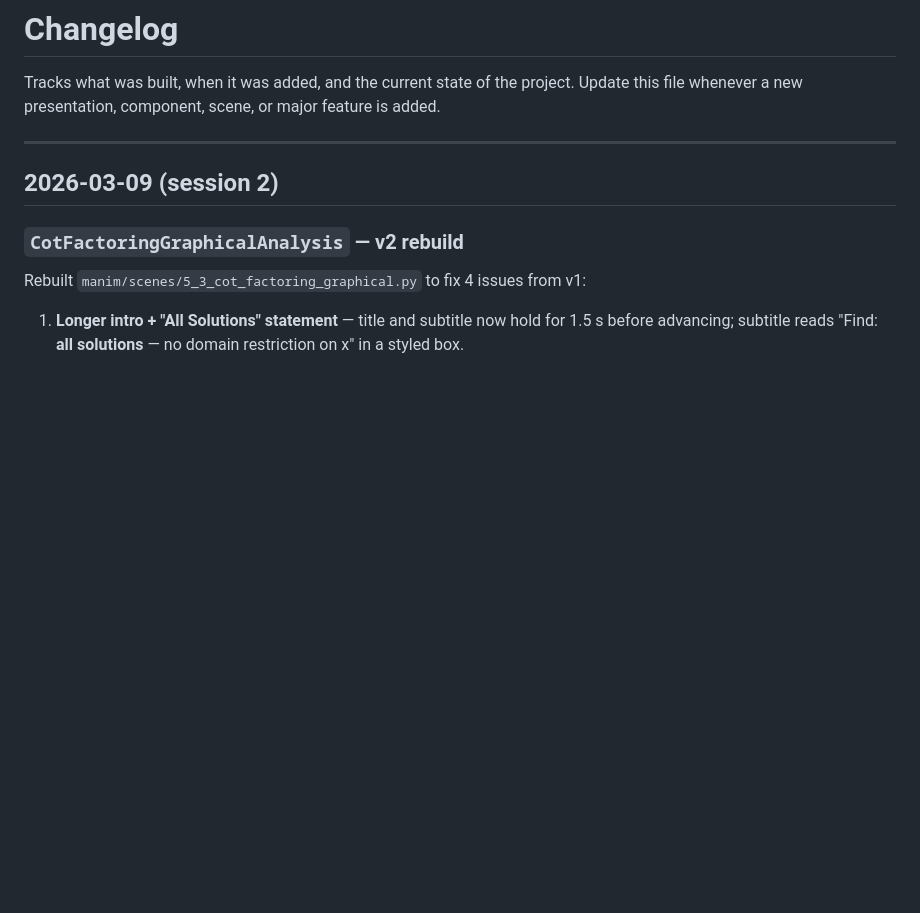
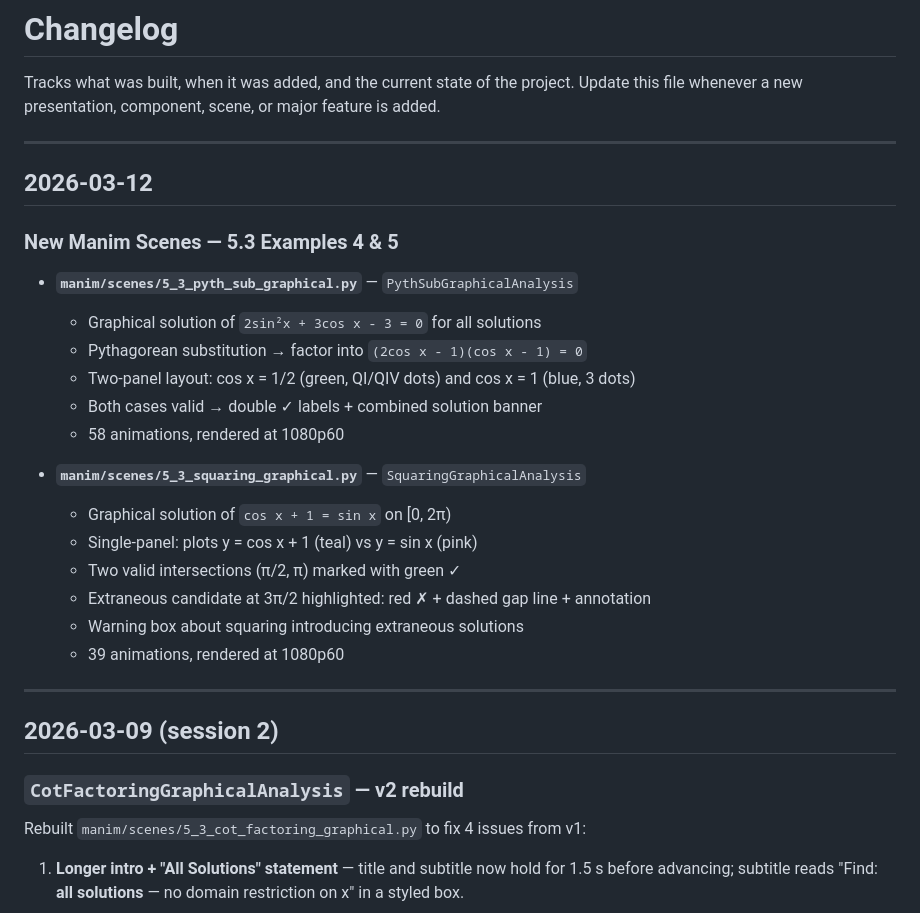
Before and after one commit to Kirkmanamos/Precalculus_Slides, a Markdown page: CHANGELOG.md, the part around the change. Rendered like a GitHub page; blank space fills up the shorter version.

```diff
--- a/CHANGELOG.md
+++ b/CHANGELOG.md
@@ -2,6 +2,27 @@
 
 Tracks what was built, when it was added, and the current state of the project.
 Update this file whenever a new presentation, component, scene, or major feature is added.
+
+---
+
+## 2026-03-12
+
+### New Manim Scenes — 5.3 Examples 4 & 5
+
+- **`manim/scenes/5_3_pyth_sub_graphical.py`** — `PythSubGraphicalAnalysis`
+  - Graphical solution of `2sin²x + 3cos x - 3 = 0` for all solutions
+  - Pythagorean substitution → factor into `(2cos x - 1)(cos x - 1) = 0`
+  - Two-panel layout: cos x = 1/2 (green, QI/QIV dots) and cos x = 1 (blue, 3 dots)
+  - Both cases valid → double ✓ labels + combined solution banner
+  - 58 animations, rendered at 1080p60
+
+- **`manim/scenes/5_3_squaring_graphical.py`** — `SquaringGraphicalAnalysis`
+  - Graphical solution of `cos x + 1 = sin x` on [0, 2π)
+  - Single-panel: plots y = cos x + 1 (teal) vs y = sin x (pink)
+  - Two valid intersections (π/2, π) marked with green ✓
+  - Extraneous candidate at 3π/2 highlighted: red ✗ + dashed gap line + annotation
+  - Warning box about squaring introducing extraneous solutions
+  - 39 animations, rendered at 1080p60
 
 ---
 
```
Also changed, not shown: COMPONENT_REGISTRY.md (+75 -0 lines).
